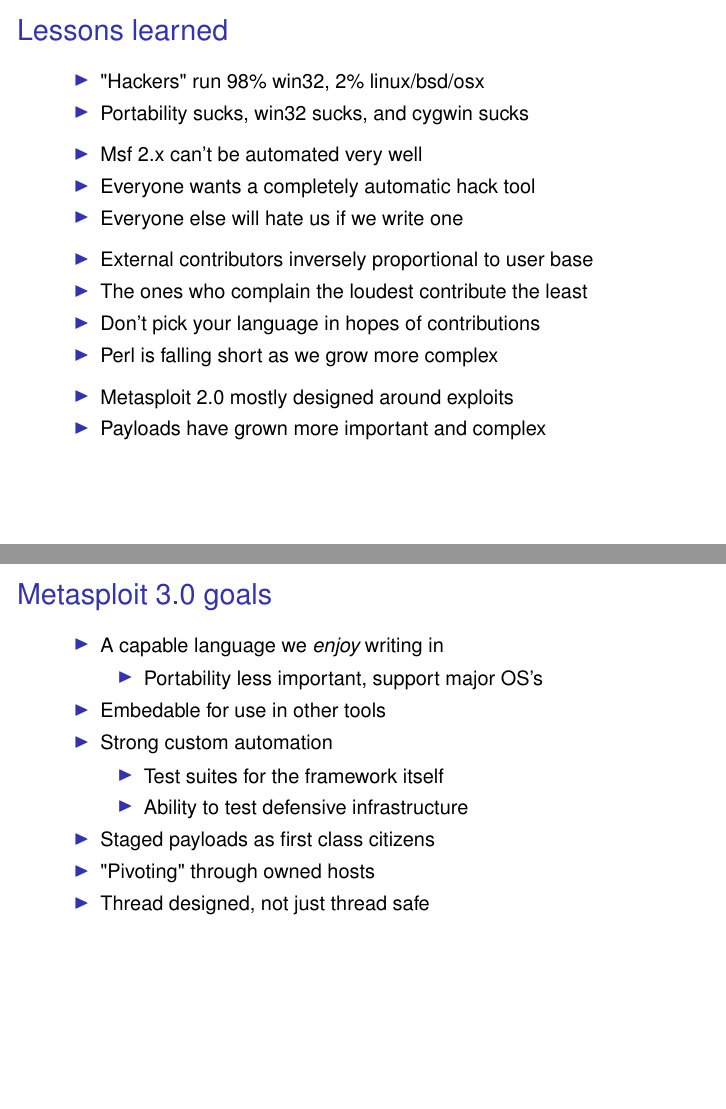
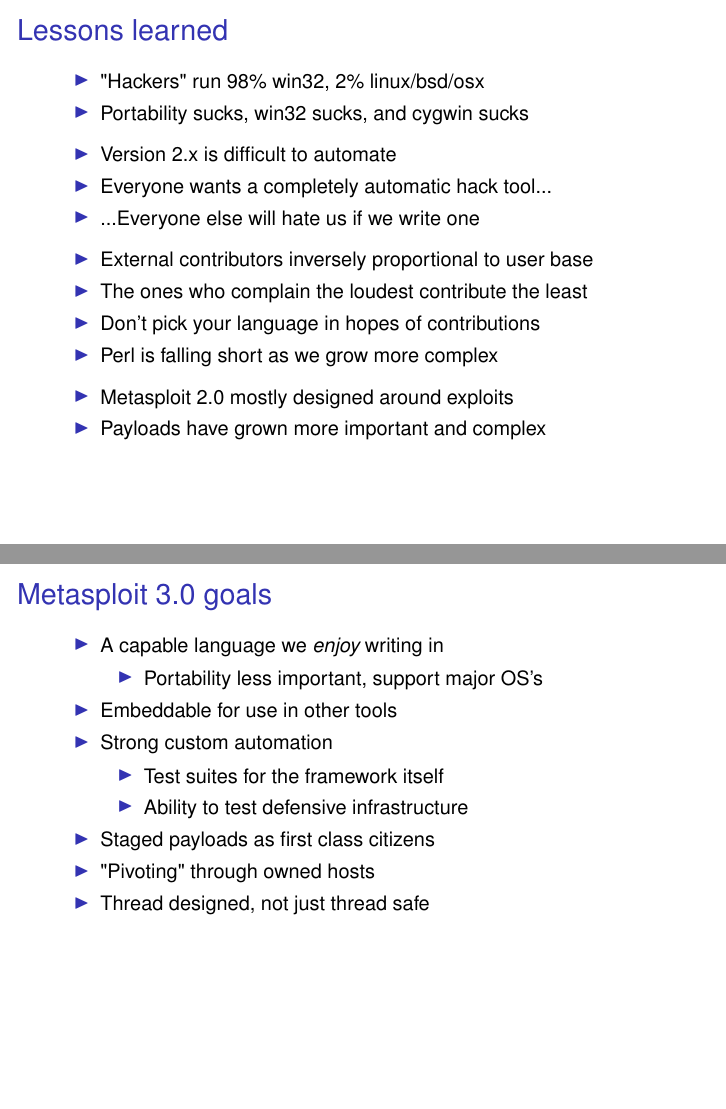
Before and after one commit to radar-webhook-testing/metasploit-framework-commits, LaTeX slides (dev/csw05/csw05.tex): pages 100 and 106 of 120, joined at a grey line. Compiled offline with pdfLaTeX.

Commit message:
Tweak
git-svn-id: file:///home/svn/incoming/trunk@2485 4d416f70-5f16-0410-b530-b9f4589650da

```diff
--- a/dev/csw05/csw05.tex
+++ b/dev/csw05/csw05.tex
@@ -985,10 +985,10 @@
   \end{sitemize}
   \pause
   \begin{sitemize}
-    \item Msf 2.x can't be automated very well
-    \item Everyone wants a completely automatic hack tool
+    \item Version 2.x is difficult to automate
+    \item Everyone wants a completely automatic hack tool...
     \pause
-    \item Everyone else will hate us if we write one
+    \item ...Everyone else will hate us if we write one
   \end{sitemize}
   \pause
   \begin{sitemize}
@@ -1018,7 +1018,7 @@
       \item Portability less important, support major OS's
     \end{sitemize}
     \pause
-    \item Embedable for use in other tools
+    \item Embeddable for use in other tools
     \pause
     \item Strong custom automation
     \begin{sitemize}
```
